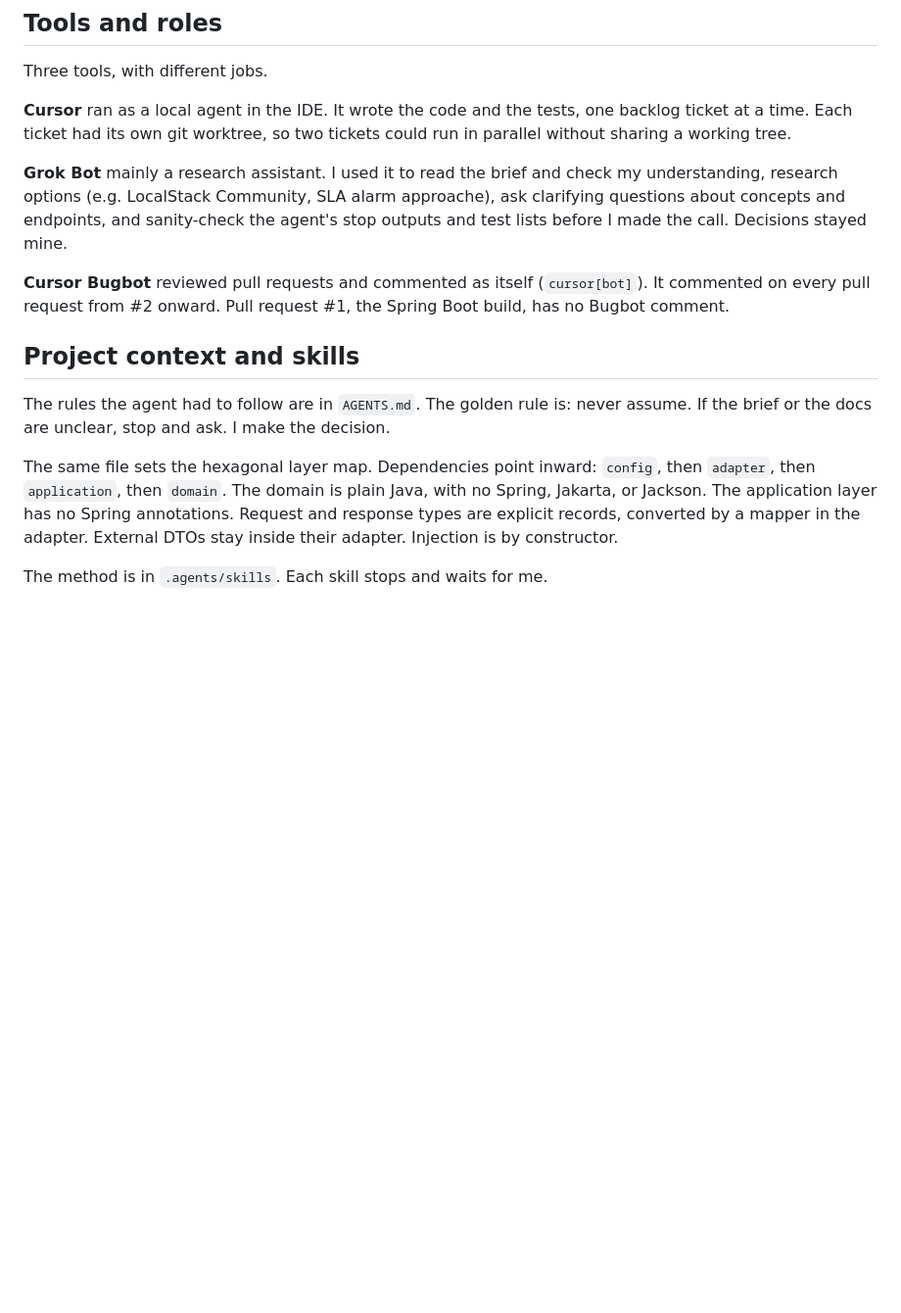
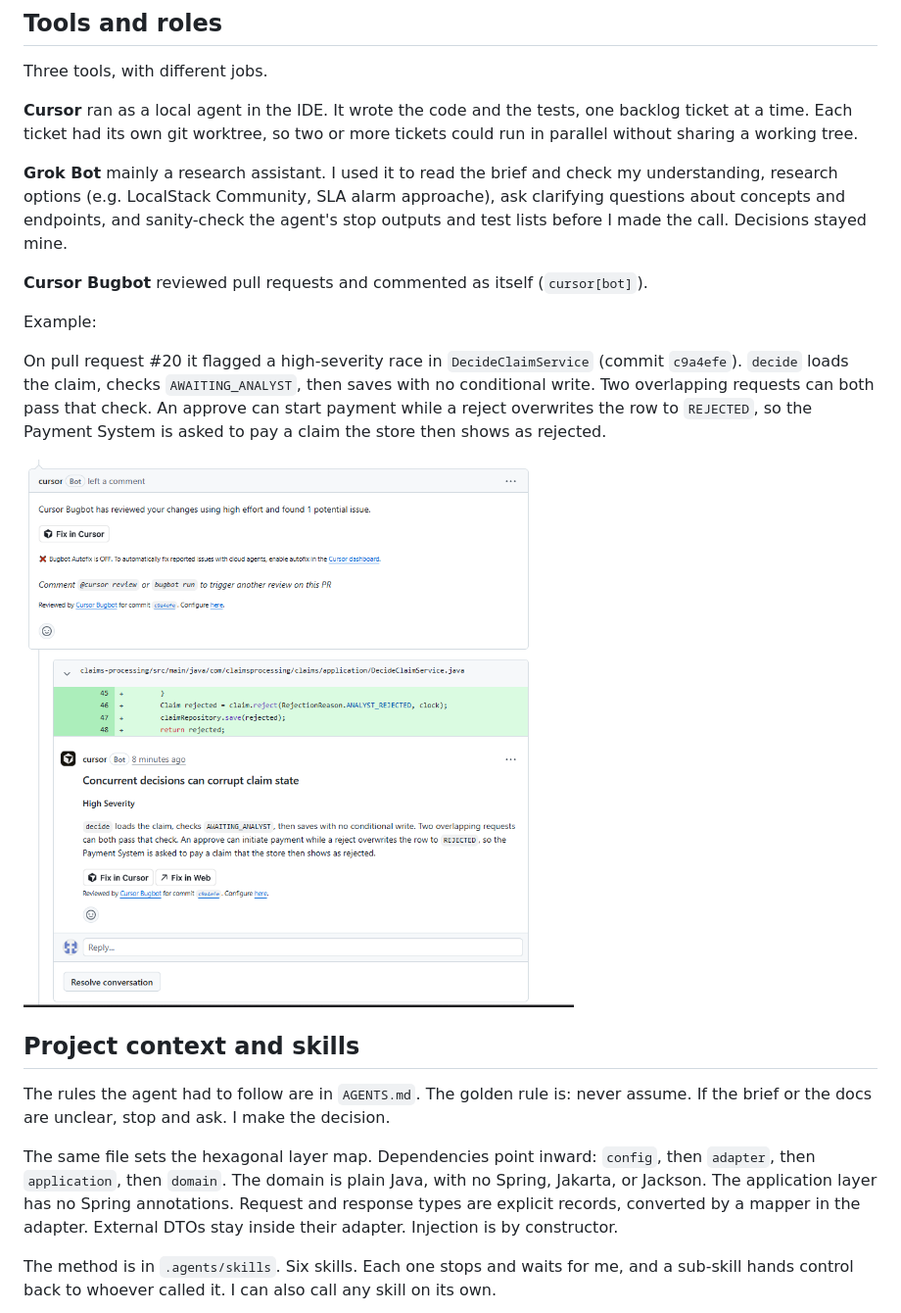
Before and after one commit to srf0407/claims-case-study, a Markdown page: claims-processing/docs/ai-usage.md, the part around one of its changes. Shown at 98% size. Rendered like a GitHub page; pictures changed too: claims-processing/docs/images/bugbot-concurrent-decision.png (added); blank space fills up the shorter version.

Commit message:
docs: explain how AI was used on the claims service
Replace the task log with the case-study write-up, and point agents at docs/ai-usage.md instead of a logging script that is not in the repo.

```diff
--- a/claims-processing/docs/ai-usage.md
+++ b/claims-processing/docs/ai-usage.md
@@ -6,13 +6,17 @@ The brief asks how AI was used, what it was used for, and the approach followed.
 
 Three tools, with different jobs.
 
-**Cursor** ran as a local agent in the IDE. It wrote the code and the tests, one backlog ticket at a time. Each ticket had its own git worktree, so two tickets could run in parallel without sharing a working tree.
+**Cursor** ran as a local agent in the IDE. It wrote the code and the tests, one backlog ticket at a time. Each ticket had its own git worktree, so two or more tickets could run in parallel without sharing a working tree.
 
+**Grok Bot** mainly a research assistant. I used it to read the brief and check my understanding, research options (e.g. LocalStack Community, SLA alarm approache), ask clarifying questions about concepts and endpoints, and sanity-check the agent's stop outputs and test lists before I made the call. Decisions stayed mine.
 
- **Grok Bot** mainly a research assistant. I used it to read the brief and check my understanding, research options (e.g. LocalStack Community, SLA alarm approache), ask clarifying questions about concepts and endpoints, and sanity-check the agent's stop outputs and test lists before I made the call. Decisions stayed mine.
+**Cursor Bugbot** reviewed pull requests and commented as itself (`cursor[bot]`).
 
+Example:
 
-**Cursor Bugbot** reviewed pull requests and commented as itself (`cursor[bot]`). It commented on every pull request from #2 onward. Pull request #1, the Spring Boot build, has no Bugbot comment.
+On pull request #20 it flagged a high-severity race in `DecideClaimService` (commit `c9a4efe`). `decide` loads the claim, checks `AWAITING_ANALYST`, then saves with no conditional write. Two overlapping requests can both pass that check. An approve can start payment while a reject overwrites the row to `REJECTED`, so the Payment System is asked to pay a claim the store then shows as rejected.
+
+![Bugbot: concurrent decisions can corrupt claim state](images/bugbot-concurrent-decision.png)
 
 ## Project context and skills
 
@@ -20,5 +24,5 @@ The rules the agent had to follow are in `AGENTS.md`. The golden rule is: never
 
 The same file sets the hexagonal layer map. Dependencies point inward: `config`, then `adapter`, then `application`, then `domain`. The domain is plain Java, with no Spring, Jakarta, or Jackson. The application layer has no Spring annotations. Request and response types are explicit records, converted by a mapper in the adapter. External DTOs stay inside their adapter. Injection is by constructor.
 
-The method is in `.agents/skills`. Each skill stops and waits for me.
+The method is in `.agents/skills`. Six skills. Each one stops and waits for me, and a sub-skill hands control back to whoever called it. I can also call any skill on its own.
 
```
Also changed, not shown: other parts of claims-processing/docs/ai-usage.md (+44 -32 lines), claims-processing/AGENTS.md (+2 -2 lines), 2 other files.
